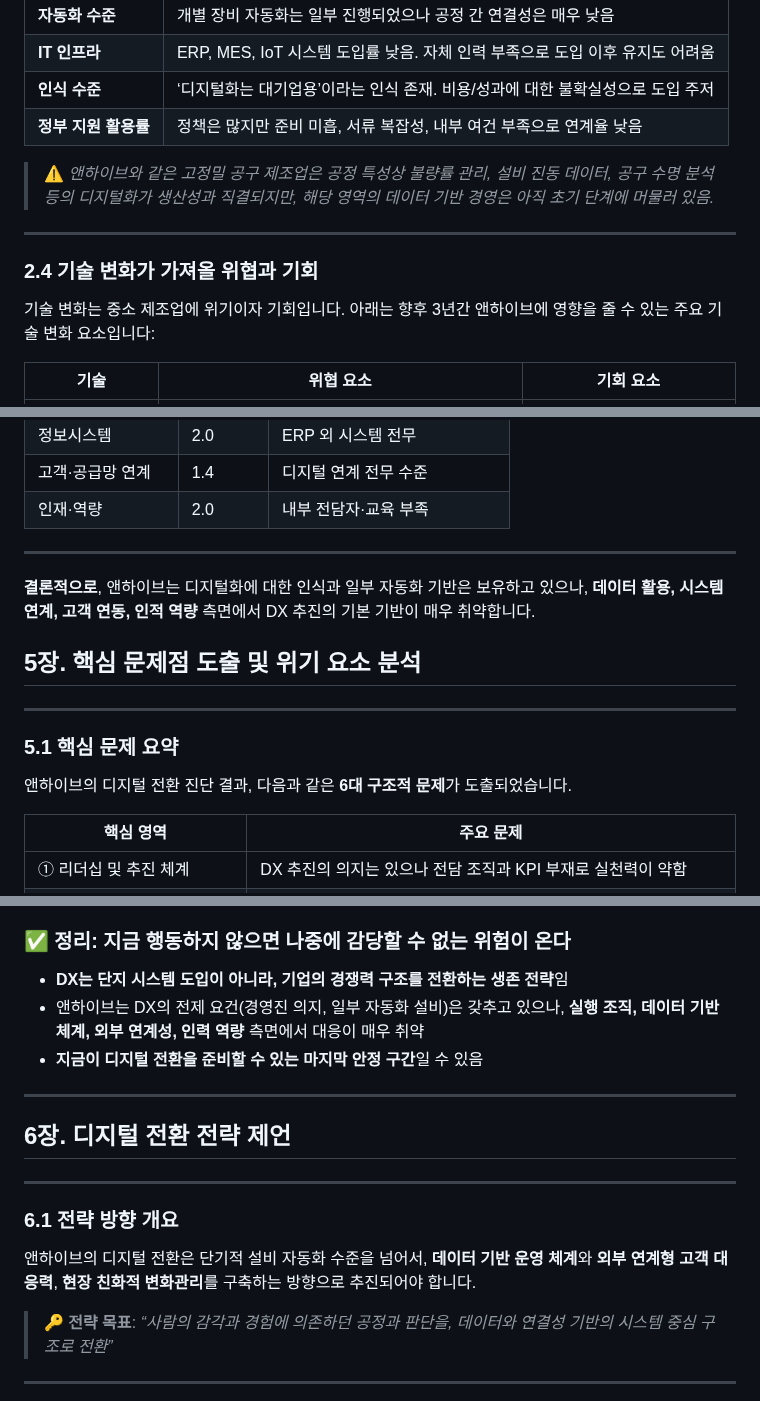
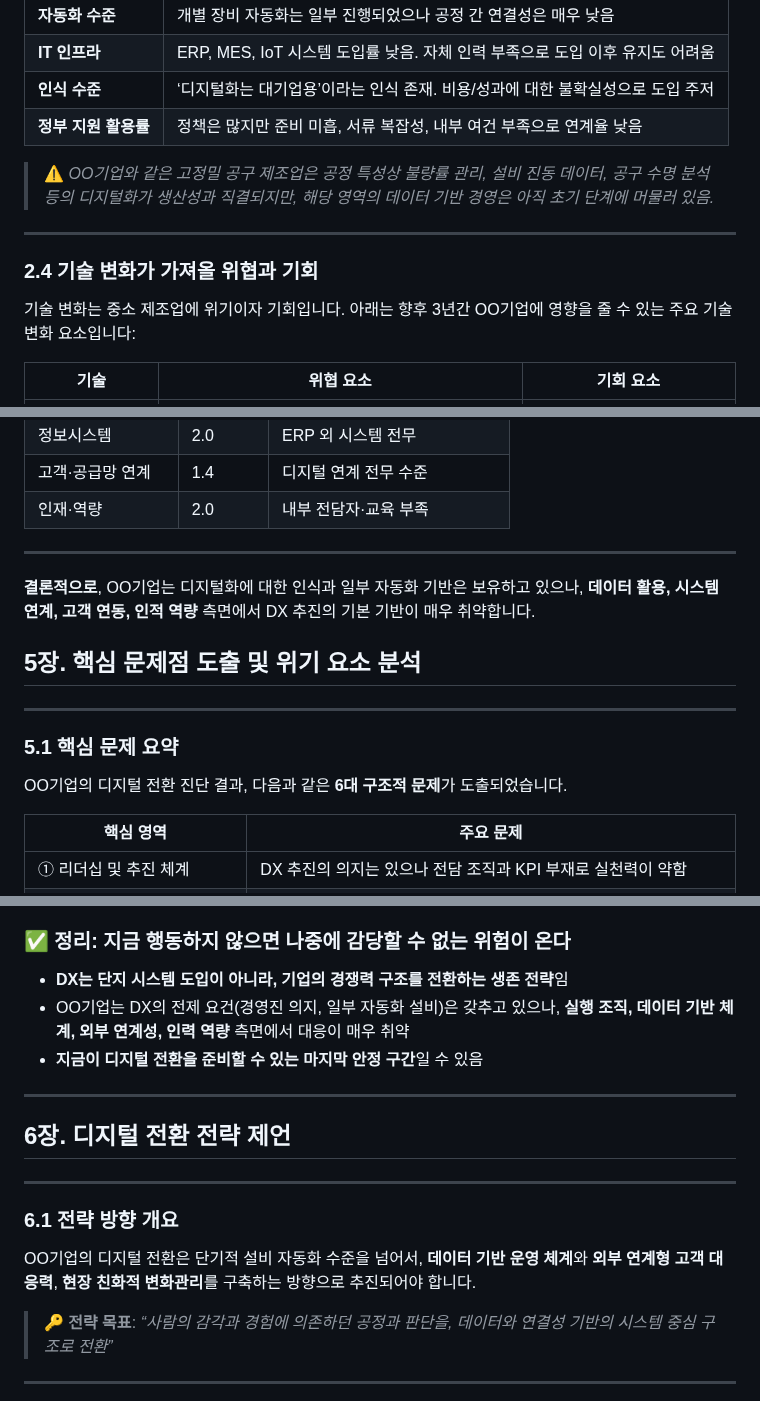
Before and after one commit to ilovecho/test, a Markdown page: ReportSample.md, 3 parts joined by grey strips. Drawn GitHub-style.

```diff
--- a/ReportSample.md
+++ b/ReportSample.md
@@ -141,13 +142,13 @@
 | **인식 수준**     | ‘디지털화는 대기업용’이라는 인식 존재. 비용/성과에 대한 불확실성으로 도입 주저      |
 | **정부 지원 활용률** | 정책은 많지만 준비 미흡, 서류 복잡성, 내부 여건 부족으로 연계율 낮음           |
 
-> ⚠️ *앤하이브와 같은 고정밀 공구 제조업은 공정 특성상 불량률 관리, 설비 진동 데이터, 공구 수명 분석 등의 디지털화가 생산성과 직결되지만, 해당 영역의 데이터 기반 경영은 아직 초기 단계에 머물러 있음.*
+> ⚠️ *OO기업와 같은 고정밀 공구 제조업은 공정 특성상 불량률 관리, 설비 진동 데이터, 공구 수명 분석 등의 디지털화가 생산성과 직결되지만, 해당 영역의 데이터 기반 경영은 아직 초기 단계에 머물러 있음.*
 
 ---
 
 ### 2.4 기술 변화가 가져올 위협과 기회
 
-기술 변화는 중소 제조업에 위기이자 기회입니다. 아래는 향후 3년간 앤하이브에 영향을 줄 수 있는 주요 기술 변화 요소입니다:
+기술 변화는 중소 제조업에 위기이자 기회입니다. 아래는 향후 3년간 OO기업에 영향을 줄 수 있는 주요 기술 변화 요소입니다:
 
 | 기술               | 위협 요소                                  | 기회 요소                |
 | ---------------- | -------------------------------------- | -------------------- |
@@ -373,7 +374,7 @@
 
 ---
 
-**결론적으로**, 앤하이브는 디지털화에 대한 인식과 일부 자동화 기반은 보유하고 있으나, **데이터 활용, 시스템 연계, 고객 연동, 인적 역량** 측면에서 DX 추진의 기본 기반이 매우 취약합니다.
+**결론적으로**, OO기업는 디지털화에 대한 인식과 일부 자동화 기반은 보유하고 있으나, **데이터 활용, 시스템 연계, 고객 연동, 인적 역량** 측면에서 DX 추진의 기본 기반이 매우 취약합니다.
 
 
 ## 5장. 핵심 문제점 도출 및 위기 요소 분석
@@ -382,7 +383,7 @@
 
 ### 5.1 핵심 문제 요약
 
-앤하이브의 디지털 전환 진단 결과, 다음과 같은 **6대 구조적 문제**가 도출되었습니다.
+OO기업의 디지털 전환 진단 결과, 다음과 같은 **6대 구조적 문제**가 도출되었습니다.
 
 | 핵심 영역              | 주요 문제                                       |
 | ------------------ | ------------------------------------------- |
@@ -451,7 +452,7 @@
 ### ✅ 정리: 지금 행동하지 않으면 나중에 감당할 수 없는 위험이 온다
 
 * **DX는 단지 시스템 도입이 아니라, 기업의 경쟁력 구조를 전환하는 생존 전략**임
-* 앤하이브는 DX의 전제 요건(경영진 의지, 일부 자동화 설비)은 갖추고 있으나,
+* OO기업는 DX의 전제 요건(경영진 의지, 일부 자동화 설비)은 갖추고 있으나,
   **실행 조직, 데이터 기반 체계, 외부 연계성, 인력 역량** 측면에서 대응이 매우 취약
 * **지금이 디지털 전환을 준비할 수 있는 마지막 안정 구간**일 수 있음
 
@@ -464,7 +465,7 @@
 
 ### 6.1 전략 방향 개요
 
-앤하이브의 디지털 전환은 단기적 설비 자동화 수준을 넘어서, **데이터 기반 운영 체계**와 **외부 연계형 고객 대응력**, **현장 친화적 변화관리**를 구축하는 방향으로 추진되어야 합니다.
+OO기업의 디지털 전환은 단기적 설비 자동화 수준을 넘어서, **데이터 기반 운영 체계**와 **외부 연계형 고객 대응력**, **현장 친화적 변화관리**를 구축하는 방향으로 추진되어야 합니다.
 
 > 🔑 **전략 목표**:
 > *“사람의 감각과 경험에 의존하던 공정과 판단을, 데이터와 연결성 기반의 시스템 중심 구조로 전환”*
```
Also changed, not shown: other parts of ReportSample.md (+25 -24 lines).
